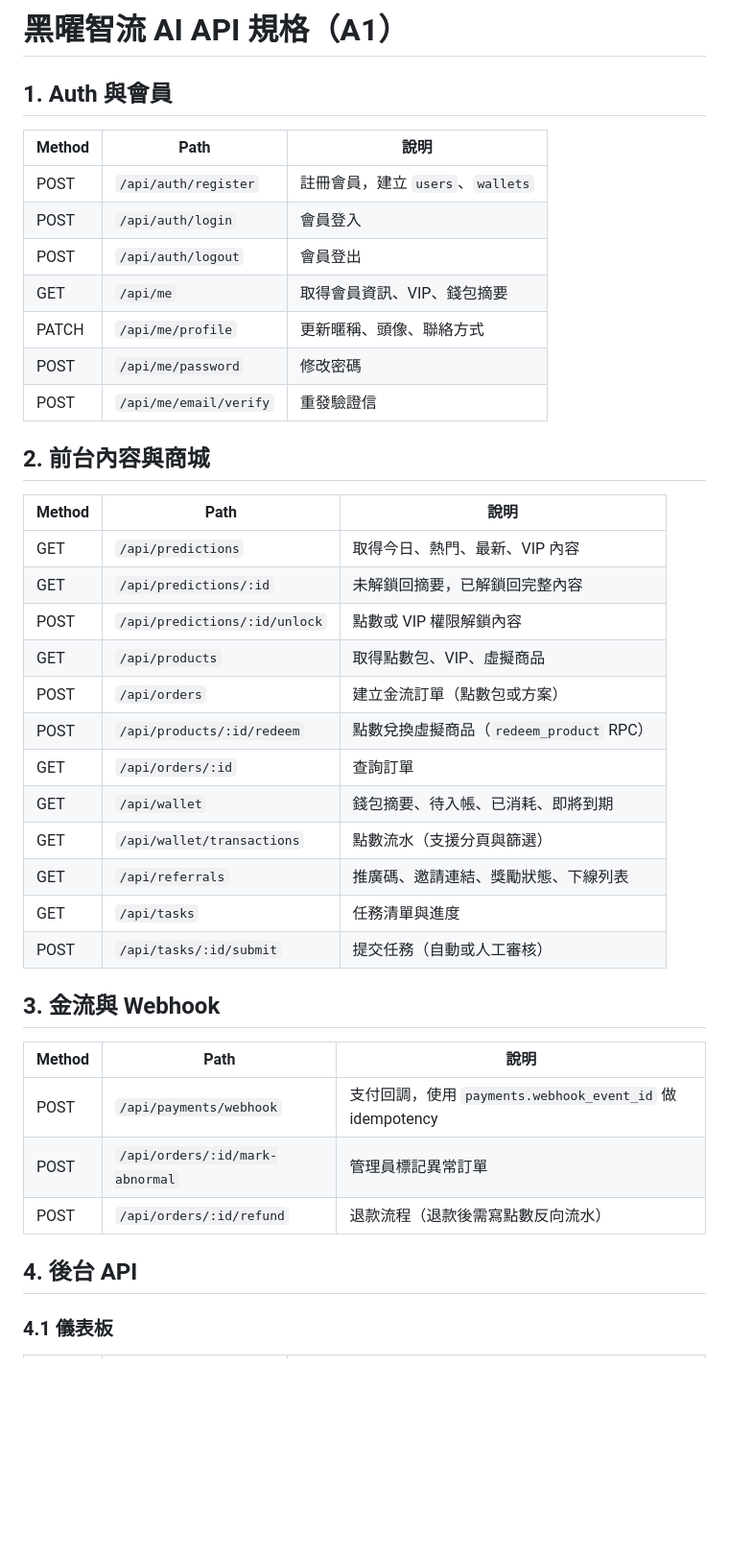
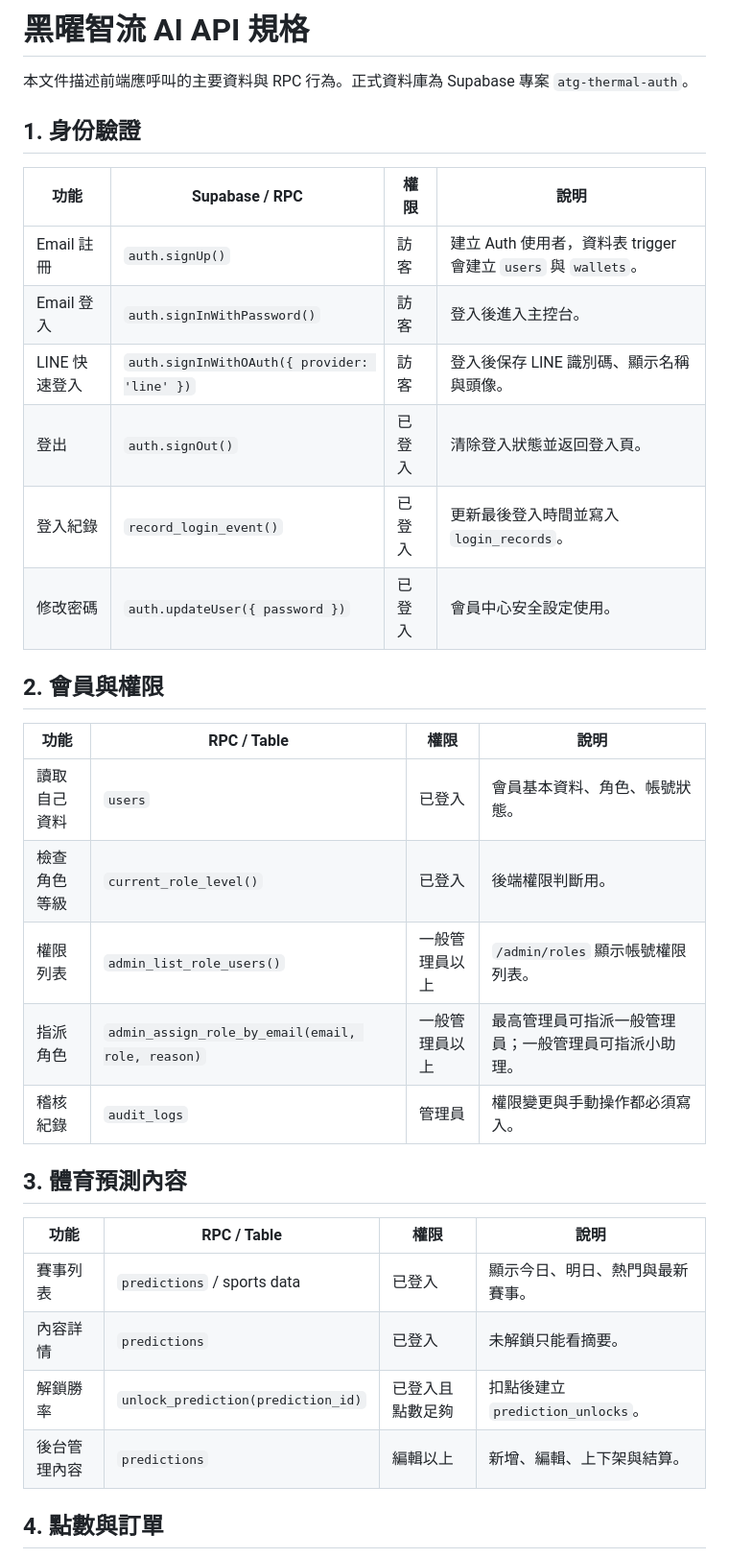
Before and after one commit to dgsa8116-crypto/atg-thermal-dashboard, a Markdown page: supabase/API_SPEC.md, the part around one of its changes. Shown at 96% size. Drawn GitHub-style; blank space fills up the shorter version.

Commit message:
Refresh Supabase API spec for admin security

```diff
--- a/supabase/API_SPEC.md
+++ b/supabase/API_SPEC.md
@@ -1,43 +1,36 @@
-# 黑曜智流 AI API 規格（A1）
+# 黑曜智流 AI API 規格
 
-## 1. Auth 與會員
+本文件描述前端應呼叫的主要資料與 RPC 行為。正式資料庫為 Supabase 專案 `atg-thermal-auth`。
 
-| Method | Path | 說明 |
-|---|---|---|
-| POST | `/api/auth/register` | 註冊會員，建立 `users`、`wallets` |
-| POST | `/api/auth/login` | 會員登入 |
-| POST | `/api/auth/logout` | 會員登出 |
-| GET | `/api/me` | 取得會員資訊、VIP、錢包摘要 |
-| PATCH | `/api/me/profile` | 更新暱稱、頭像、聯絡方式 |
-| POST | `/api/me/password` | 修改密碼 |
-| POST | `/api/me/email/verify` | 重發驗證信 |
+## 1. 身份驗證
 
-## 2. 前台內容與商城
+| 功能 | Supabase / RPC | 權限 | 說明 |
+|---|---|---|---|
+| Email 註冊 | `auth.signUp()` | 訪客 | 建立 Auth 使用者，資料表 trigger 會建立 `users` 與 `wallets`。 |
+| Email 登入 | `auth.signInWithPassword()` | 訪客 | 登入後進入主控台。 |
+| LINE 快速登入 | `auth.signInWithOAuth({ provider: 'line' })` | 訪客 | 登入後保存 LINE 識別碼、顯示名稱與頭像。 |
+| 登出 | `auth.signOut()` | 已登入 | 清除登入狀態並返回登入頁。 |
+| 登入紀錄 | `record_login_event()` | 已登入 | 更新最後登入時間並寫入 `login_records`。 |
+| 修改密碼 | `auth.updateUser({ password })` | 已登入 | 會員中心安全設定使用。 |
 
-| Method | Path | 說明 |
-|---|---|---|
-| GET | `/api/predictions` | 取得今日、熱門、最新、VIP 內容 |
-| GET | `/api/predictions/:id` | 未解鎖回摘要，已解鎖回完整內容 |
-| POST | `/api/predictions/:id/unlock` | 點數或 VIP 權限解鎖內容 |
-| GET | `/api/products` | 取得點數包、VIP、虛擬商品 |
-| POST | `/api/orders` | 建立金流訂單（點數包或方案） |
-| POST | `/api/products/:id/redeem` | 點數兌換虛擬商品（`redeem_product` RPC） |
-| GET | `/api/orders/:id` | 查詢訂單 |
-| GET | `/api/wallet` | 錢包摘要、待入帳、已消耗、即將到期 |
-| GET | `/api/wallet/transactions` | 點數流水（支援分頁與篩選） |
-| GET | `/api/referrals` | 推廣碼、邀請連結、獎勵狀態、下線列表 |
-| GET | `/api/tasks` | 任務清單與進度 |
-| POST | `/api/tasks/:id/submit` | 提交任務（自動或人工審核） |
+## 2. 會員與權限
 
-## 3. 金流與 Webhook
+| 功能 | RPC / Table | 權限 | 說明 |
+|---|---|---|---|
+| 讀取自己資料 | `users` | 已登入 | 會員基本資料、角色、帳號狀態。 |
+| 檢查角色等級 | `current_role_level()` | 已登入 | 後端權限判斷用。 |
+| 權限列表 | `admin_list_role_users()` | 一般管理員以上 | `/admin/roles` 顯示帳號權限列表。 |
+| 指派角色 | `admin_assign_role_by_email(email, role, reason)` | 一般管理員以上 | 最高管理員可指派一般管理員；一般管理員可指派小助理。 |
+| 稽核紀錄 | `audit_logs` | 管理員 | 權限變更與手動操作都必須寫入。 |
 
-| Method | Path | 說明 |
-|---|---|---|
-| POST | `/api/payments/webhook` | 支付回調，使用 `payments.webhook_event_id` 做 idempotency |
-| POST | `/api/orders/:id/mark-abnormal` | 管理員標記異常訂單 |
-| POST | `/api/orders/:id/refund` | 退款流程（退款後需寫點數反向流水） |
+## 3. 體育預測內容
 
-## 4. 後台 API
+| 功能 | RPC / Table | 權限 | 說明 |
+|---|---|---|---|
+| 賽事列表 | `predictions` / sports data | 已登入 | 顯示今日、明日、熱門與最新賽事。 |
+| 內容詳情 | `predictions` | 已登入 | 未解鎖只能看摘要。 |
+| 解鎖勝率 | `unlock_prediction(prediction_id)` | 已登入且點數足夠 | 扣點後建立 `prediction_unlocks`。 |
+| 後台管理內容 | `predictions` | 編輯以上 | 新增、編輯、上下架與結算。 |
 
-### 4.1 儀表板
+## 4. 點數與訂單
 
```
Also changed, not shown: other parts of supabase/API_SPEC.md (+20 -70 lines).
